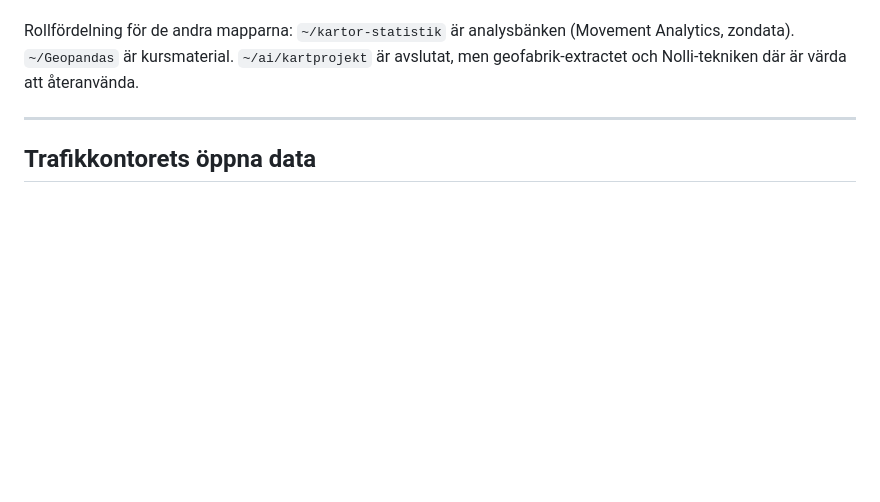
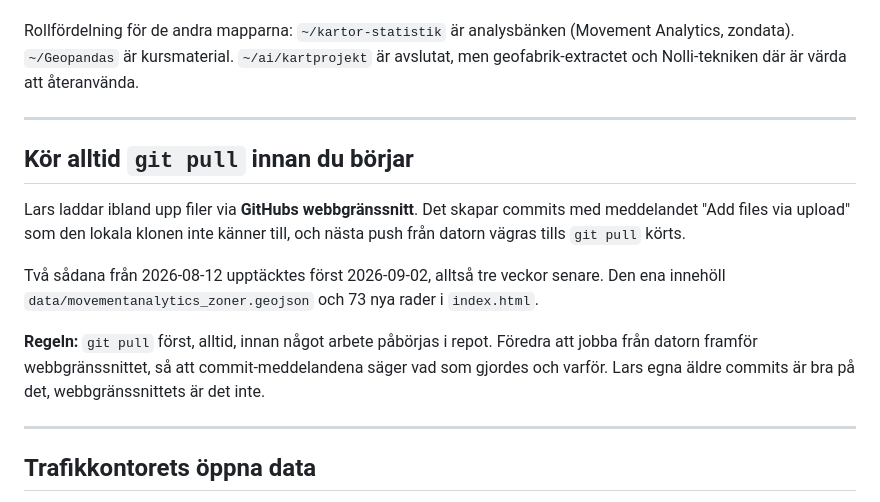
Before and after one commit to larsstromgren/larsstromgren.github.io, a Markdown page: MEMORY.md, the part around the change. GitHub-like rendering; blank space fills up the shorter version.

Commit message:
Notera att webbuppladdningar kräver git pull först
Två commits från GitHubs webbgränssnitt 2026-08-12 upptäcktes först tre
veckor senare, eftersom den lokala klonen inte kände till dem. Regeln som
följer: git pull innan arbete påbörjas i repot.

Co-Authored-By: Claude Opus 5 <noreply@anthropic.com>

```diff
--- a/MEMORY.md
+++ b/MEMORY.md
@@ -31,6 +31,23 @@ Rollfördelning för de andra mapparna: `~/kartor-statistik` är analysbänken
 (Movement Analytics, zondata). `~/Geopandas` är kursmaterial. `~/ai/kartprojekt`
 är avslutat, men geofabrik-extractet och Nolli-tekniken där är värda att
 återanvända.
+
+---
+
+## Kör alltid `git pull` innan du börjar
+
+Lars laddar ibland upp filer via **GitHubs webbgränssnitt**. Det skapar commits
+med meddelandet "Add files via upload" som den lokala klonen inte känner till,
+och nästa push från datorn vägras tills `git pull` körts.
+
+Två sådana från 2026-08-12 upptäcktes först 2026-09-02, alltså tre veckor
+senare. Den ena innehöll `data/movementanalytics_zoner.geojson` och 73 nya
+rader i `index.html`.
+
+**Regeln:** `git pull` först, alltid, innan något arbete påbörjas i repot.
+Föredra att jobba från datorn framför webbgränssnittet, så att
+commit-meddelandena säger vad som gjordes och varför. Lars egna äldre commits
+är bra på det, webbgränssnittets är det inte.
 
 ---
 
```
